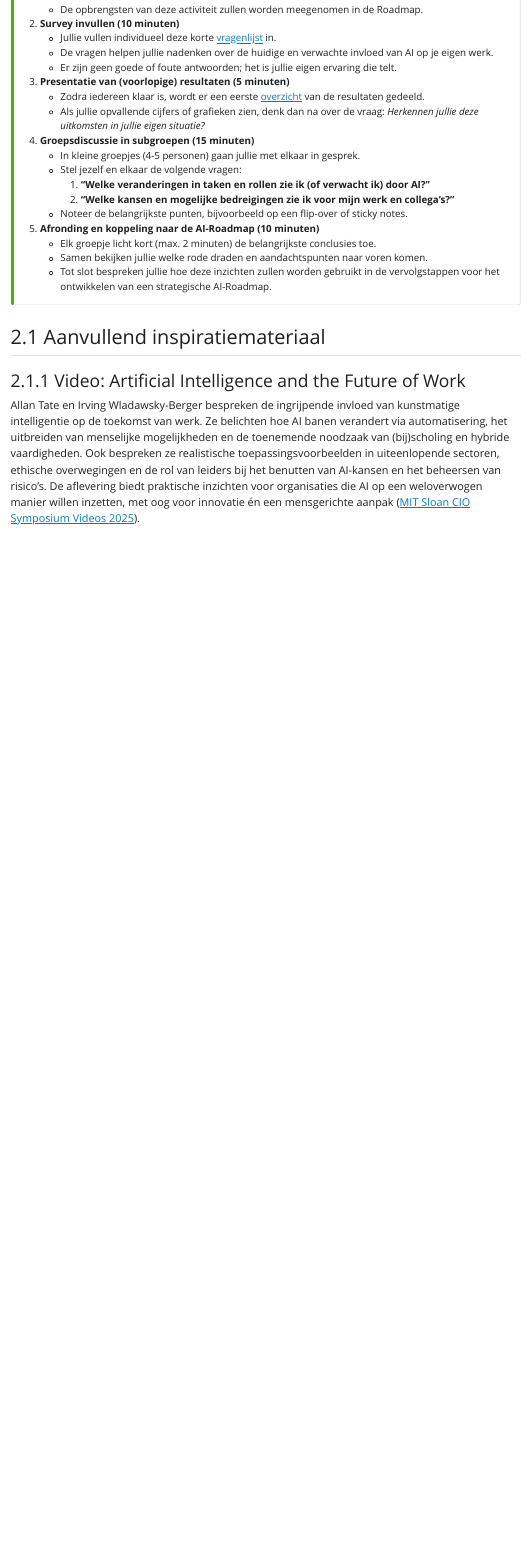
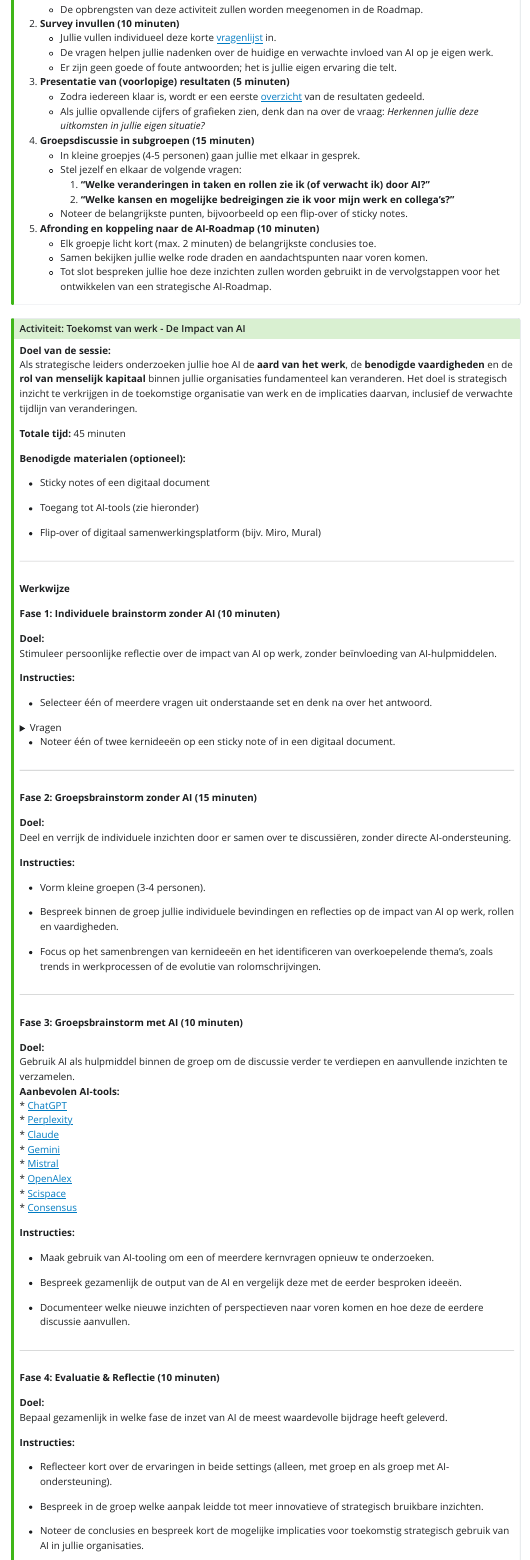
Before and after one commit to businessdatasolutions/masterclass-ai, a Quarto document (source/work.qmd): the page in a window 1100 px wide, from 2010 px down. The pictures show the output file book/work.html that the author committed with the source, opened offline; Quarto's library style sheets are replaced by a plain one without menus.

Commit message:
New exercise

```diff
--- a/source/work.qmd
+++ b/source/work.qmd
@@ -46,3 +46,37 @@ Jullie gaan onderzoeken hoe AI de inhoud, het tempo en de omvang van jullie werk
     -   Tot slot bespreken jullie hoe deze inzichten zullen worden gebruikt in de vervolgstappen voor het ontwikkelen van een strategische AI-Roadmap.
 :::
 
+::: callout-tip
+## Activiteit: Toekomst van werk - De Impact van AI
+
+**Doel van de sessie:**\
+Als strategische leiders onderzoeken jullie hoe AI de **aard van het werk**, de **benodigde vaardigheden** en de **rol van menselijk kapitaal** binnen jullie organisaties fundamenteel kan veranderen. Het doel is strategisch inzicht te verkrijgen in de toekomstige organisatie van werk en de implicaties daarvan, inclusief de verwachte tijdlijn van veranderingen.
+
+**Totale tijd:** 45 minuten
+
+**Benodigde materialen (optioneel):**
+
+-   Sticky notes of een digitaal document
+
+-   Toegang tot AI-tools (zie hieronder)
+
+-   Flip-over of digitaal samenwerkingsplatform (bijv. Miro, Mural)
+
+------------------------------------------------------------------------
+
+**Werkwijze**
+
+**Fase 1: Individuele brainstorm zonder AI (10 minuten)**
+
+**Doel:**\
+Stimuleer persoonlijke reflectie over de impact van AI op werk, zonder beïnvloeding van AI-hulpmiddelen.
+
+**Instructies:**
+
+-   Selecteer één of meerdere vragen uit onderstaande set en denk na over het antwoord.
+
+<details>
+
+<summary>Vragen</summary>
+
+<ol>
@@ -48,0 +90 @@ Jullie gaan onderzoeken hoe AI de inhoud, het tempo en de omvang van jullie werk
+<li>Op welke wijze kan de organisatie van werk veranderen door de inzet van AI voor het monitoren en surveilleren van medewerkers?</li>
@@ -48,0 +104,27 @@ Jullie gaan onderzoeken hoe AI de inhoud, het tempo en de omvang van jullie werk
+</ol>
+
+</details>
+
+-   Noteer één of twee kernideeën op een sticky note of in een digitaal document.
+
+------------------------------------------------------------------------
+
+**Fase 2: Groepsbrainstorm zonder AI (15 minuten)**
+
+**Doel:**\
+Deel en verrijk de individuele inzichten door er samen over te discussiëren, zonder directe AI-ondersteuning.
+
+**Instructies:**
+
+-   Vorm kleine groepen (3-4 personen).
+
+-   Bespreek binnen de groep jullie individuele bevindingen en reflecties op de impact van AI op werk, rollen en vaardigheden.
+
+-   Focus op het samenbrengen van kernideeën en het identificeren van overkoepelende thema’s, zoals trends in werkprocessen of de evolutie van rolomschrijvingen.
+
+------------------------------------------------------------------------
+
+**Fase 3: Groepsbrainstorm met AI (10 minuten)**
+
+**Doel:**\
+Gebruik AI als hulpmiddel binnen de groep om de discussie verder te verdiepen en aanvullende inzichten te verzamelen.</br> **Aanbevolen AI-tools:**\
@@ -48,0 +140,22 @@ Jullie gaan onderzoeken hoe AI de inhoud, het tempo en de omvang van jullie werk
+**Instructies:**
+
+-   Maak gebruik van AI-tooling om een of meerdere kernvragen opnieuw te onderzoeken.
+
+-   Bespreek gezamenlijk de output van de AI en vergelijk deze met de eerder besproken ideeën.
+
+-   Documenteer welke nieuwe inzichten of perspectieven naar voren komen en hoe deze de eerdere discussie aanvullen.
+
+------------------------------------------------------------------------
+
+**Fase 4: Evaluatie & Reflectie (10 minuten)**
+
+**Doel:**\
+Bepaal gezamenlijk in welke fase de inzet van AI de meest waardevolle bijdrage heeft geleverd.
+
+**Instructies:**\
+
+-   Reflecteer kort over de ervaringen in beide settings (alleen, met groep en als groep met AI-ondersteuning).
+
+-   Bespreek in de groep welke aanpak leidde tot meer innovatieve of strategisch bruikbare inzichten.
+
+-   Noteer de conclusies en bespreek kort de mogelijke implicaties voor toekomstig strategisch gebruik van AI in jullie organisaties.
```
Also changed, not shown: source/references.bib (+11 -0 lines), book/images/man-on-a-bike.png (added), book/search.json, book/work.html, source/images/man-on-a-bike.png (added), source/work.qmd (35 more changed lines).
